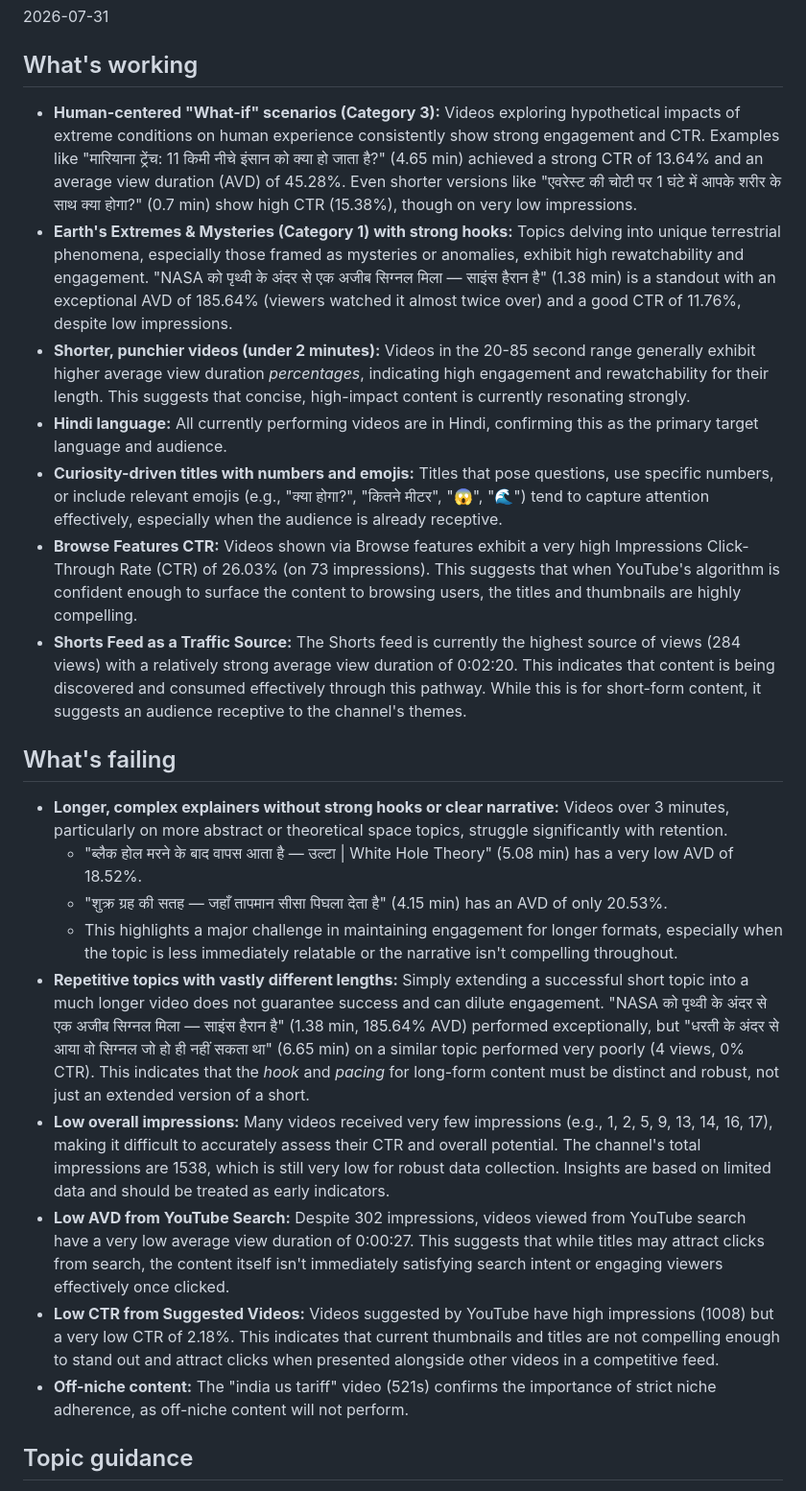
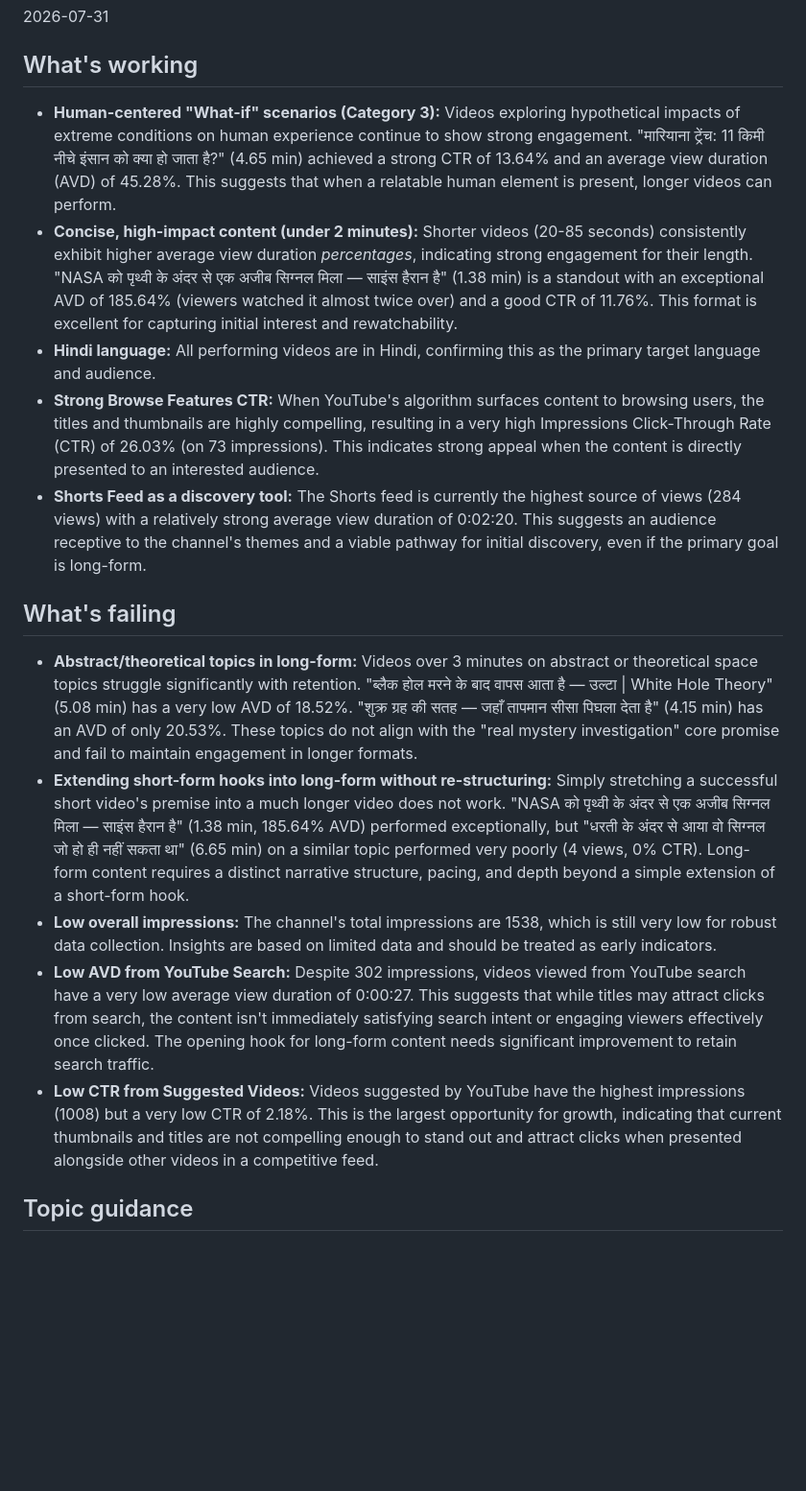
Before and after one commit to dwijptl/faceless-autopilot, a Markdown page: learnings.md, the part around one of its changes. Shown at 96% size. Rendered like a GitHub page; blank space fills up the shorter version.

```diff
--- a/learnings.md
+++ b/learnings.md
@@ -3,25 +3,19 @@
 
 ## What's working
 
-*   **Human-centered "What-if" scenarios (Category 3):** Videos exploring hypothetical impacts of extreme conditions on human experience consistently show strong engagement and CTR. Examples like "मारियाना ट्रेंच: 11 किमी नीचे इंसान को क्या हो जाता है?" (4.65 min) achieved a strong CTR of 13.64% and an average view duration (AVD) of 45.28%. Even shorter versions like "एवरेस्ट की चोटी पर 1 घंटे में आपके शरीर के साथ क्या होगा?" (0.7 min) show high CTR (15.38%), though on very low impressions.
-*   **Earth's Extremes & Mysteries (Category 1) with strong hooks:** Topics delving into unique terrestrial phenomena, especially those framed as mysteries or anomalies, exhibit high rewatchability and engagement. "NASA को पृथ्वी के अंदर से एक अजीब सिग्नल मिला — साइंस हैरान है" (1.38 min) is a standout with an exceptional AVD of 185.64% (viewers watched it almost twice over) and a good CTR of 11.76%, despite low impressions.
-*   **Shorter, punchier videos (under 2 minutes):** Videos in the 20-85 second range generally exhibit higher average view duration *percentages*, indicating high engagement and rewatchability for their length. This suggests that concise, high-impact content is currently resonating strongly.
-*   **Hindi language:** All currently performing videos are in Hindi, confirming this as the primary target language and audience.
-*   **Curiosity-driven titles with numbers and emojis:** Titles that pose questions, use specific numbers, or include relevant emojis (e.g., "क्या होगा?", "कितने मीटर", "😱", "🌊") tend to capture attention effectively, especially when the audience is already receptive.
-*   **Browse Features CTR:** Videos shown via Browse features exhibit a very high Impressions Click-Through Rate (CTR) of 26.03% (on 73 impressions). This suggests that when YouTube's algorithm is confident enough to surface the content to browsing users, the titles and thumbnails are highly compelling.
-*   **Shorts Feed as a Traffic Source:** The Shorts feed is currently the highest source of views (284 views) with a relatively strong average view duration of 0:02:20. This indicates that content is being discovered and consumed effectively through this pathway. While this is for short-form content, it suggests an audience receptive to the channel's themes.
+*   **Human-centered "What-if" scenarios (Category 3):** Videos exploring hypothetical impacts of extreme conditions on human experience continue to show strong engagement. "मारियाना ट्रेंच: 11 किमी नीचे इंसान को क्या हो जाता है?" (4.65 min) achieved a strong CTR of 13.64% and an average view duration (AVD) of 45.28%. This suggests that when a relatable human element is present, longer videos can perform.
+*   **Concise, high-impact content (under 2 minutes):** Shorter videos (20-85 seconds) consistently exhibit higher average view duration *percentages*, indicating strong engagement for their length. "NASA को पृथ्वी के अंदर से एक अजीब सिग्नल मिला — साइंस हैरान है" (1.38 min) is a standout with an exceptional AVD of 185.64% (viewers watched it almost twice over) and a good CTR of 11.76%. This format is excellent for capturing initial interest and rewatchability.
+*   **Hindi language:** All performing videos are in Hindi, confirming this as the primary target language and audience.
+*   **Strong Browse Features CTR:** When YouTube's algorithm surfaces content to browsing users, the titles and thumbnails are highly compelling, resulting in a very high Impressions Click-Through Rate (CTR) of 26.03% (on 73 impressions). This indicates strong appeal when the content is directly presented to an interested audience.
+*   **Shorts Feed as a discovery tool:** The Shorts feed is currently the highest source of views (284 views) with a relatively strong average view duration of 0:02:20. This suggests an audience receptive to the channel's themes and a viable pathway for initial discovery, even if the primary goal is long-form.
 
 ## What's failing
 
-*   **Longer, complex explainers without strong hooks or clear narrative:** Videos over 3 minutes, particularly on more abstract or theoretical space topics, struggle significantly with retention.
-    *   "ब्लैक होल मरने के बाद वापस आता है — उल्टा | White Hole Theory" (5.08 min) has a very low AVD of 18.52%.
-    *   "शुक्र ग्रह की सतह — जहाँ तापमान सीसा पिघला देता है" (4.15 min) has an AVD of only 20.53%.
-    *   This highlights a major challenge in maintaining engagement for longer formats, especially when the topic is less immediately relatable or the narrative isn't compelling throughout.
-*   **Repetitive topics with vastly different lengths:** Simply extending a successful short topic into a much longer video does not guarantee success and can dilute engagement. "NASA को पृथ्वी के अंदर से एक अजीब सिग्नल मिला — साइंस हैरान है" (1.38 min, 185.64% AVD) performed exceptionally, but "धरती के अंदर से आया वो सिग्नल जो हो ही नहीं सकता था" (6.65 min) on a similar topic performed very poorly (4 views, 0% CTR). This indicates that the *hook* and *pacing* for long-form content must be distinct and robust, not just an extended version of a short.
-*   **Low overall impressions:** Many videos received very few impressions (e.g., 1, 2, 5, 9, 13, 14, 16, 17), making it difficult to accurately assess their CTR and overall potential. The channel's total impressions are 1538, which is still very low for robust data collection. Insights are based on limited data and should be treated as early indicators.
-*   **Low AVD from YouTube Search:** Despite 302 impressions, videos viewed from YouTube search have a very low average view duration of 0:00:27. This suggests that while titles may attract clicks from search, the content itself isn't immediately satisfying search intent or engaging viewers effectively once clicked.
-*   **Low CTR from Suggested Videos:** Videos suggested by YouTube have high impressions (1008) but a very low CTR of 2.18%. This indicates that current thumbnails and titles are not compelling enough to stand out and attract clicks when presented alongside other videos in a competitive feed.
-*   **Off-niche content:** The "india us tariff" video (521s) confirms the importance of strict niche adherence, as off-niche content will not perform.
+*   **Abstract/theoretical topics in long-form:** Videos over 3 minutes on abstract or theoretical space topics struggle significantly with retention. "ब्लैक होल मरने के बाद वापस आता है — उल्टा | White Hole Theory" (5.08 min) has a very low AVD of 18.52%. "शुक्र ग्रह की सतह — जहाँ तापमान सीसा पिघला देता है" (4.15 min) has an AVD of only 20.53%. These topics do not align with the "real mystery investigation" core promise and fail to maintain engagement in longer formats.
+*   **Extending short-form hooks into long-form without re-structuring:** Simply stretching a successful short video's premise into a much longer video does not work. "NASA को पृथ्वी के अंदर से एक अजीब सिग्नल मिला — साइंस हैरान है" (1.38 min, 185.64% AVD) performed exceptionally, but "धरती के अंदर से आया वो सिग्नल जो हो ही नहीं सकता था" (6.65 min) on a similar topic performed very poorly (4 views, 0% CTR). Long-form content requires a distinct narrative structure, pacing, and depth beyond a simple extension of a short-form hook.
+*   **Low overall impressions:** The channel's total impressions are 1538, which is still very low for robust data collection. Insights are based on limited data and should be treated as early indicators.
+*   **Low AVD from YouTube Search:** Despite 302 impressions, videos viewed from YouTube search have a very low average view duration of 0:00:27. This suggests that while titles may attract clicks from search, the content isn't immediately satisfying search intent or engaging viewers effectively once clicked. The opening hook for long-form content needs significant improvement to retain search traffic.
+*   **Low CTR from Suggested Videos:** Videos suggested by YouTube have the highest impressions (1008) but a very low CTR of 2.18%. This is the largest opportunity for growth, indicating that current thumbnails and titles are not compelling enough to stand out and attract clicks when presented alongside other videos in a competitive feed.
 
 ## Topic guidance
 
```
Also changed, not shown: other parts of learnings.md (+21 -16 lines).
